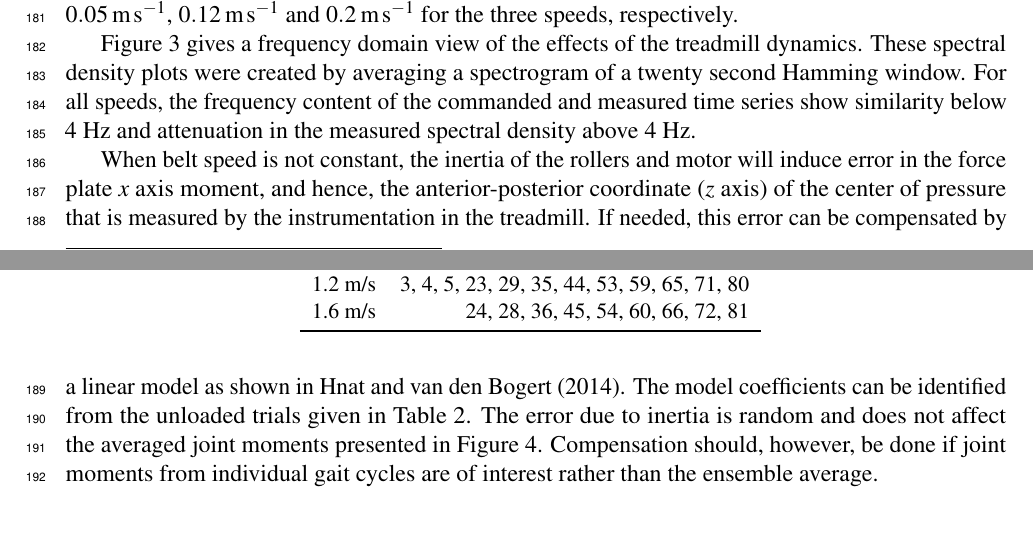
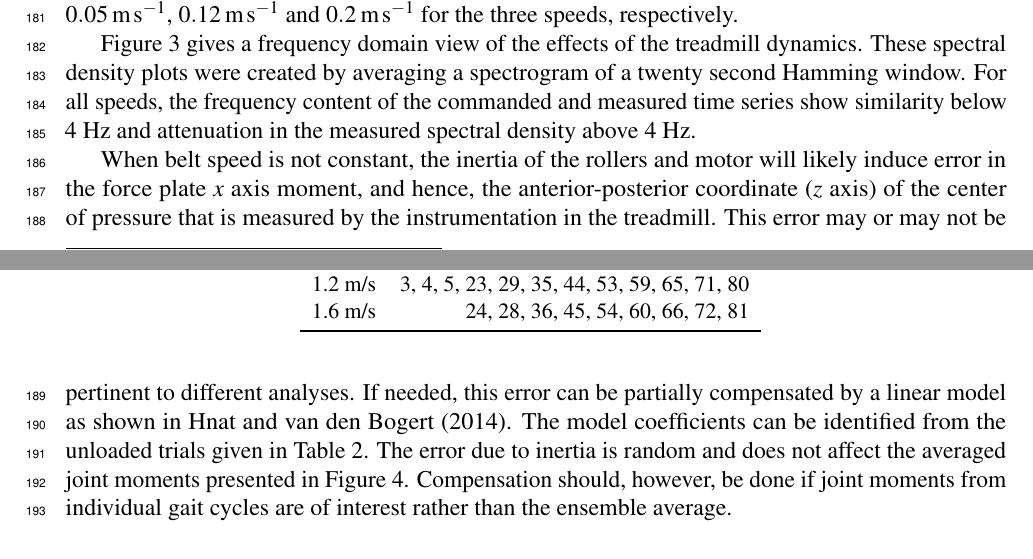
Before and after one commit to csu-hmc/perturbed-data-paper, a LaTeX document (paper.tex): two parts of pages 6 and 9 of 21, joined at a grey line, cut so that both start at the same text, the shorter picture padded with empty space. Compiled offline with pdfLaTeX.

Commit message:
Added note on the x moment error with variable belt speed.

```diff
--- a/paper.tex
+++ b/paper.tex
@@ -374,9 +374,10 @@ content of the commanded and measured time series show similarity below
 \end{figure}
 
 When belt speed is not constant, the inertia of the rollers and motor will
-induce error in the force plate $x$ axis moment, and hence, the
+likely induce error in the force plate $x$ axis moment, and hence, the
 anterior-posterior coordinate ($z$ axis) of the center of pressure that is
-measured by the instrumentation in the treadmill. If needed, this error can be
+measured by the instrumentation in the treadmill. This error may or may not be
+pertinent to different analyses. If needed, this error can be partially
 compensated by a linear model as shown in \cite{Hnat2014}. The model
 coefficients can be identified from the unloaded trials given in
 Table~\ref{tab:comptrials}. The error due to inertia is random and does not
```
